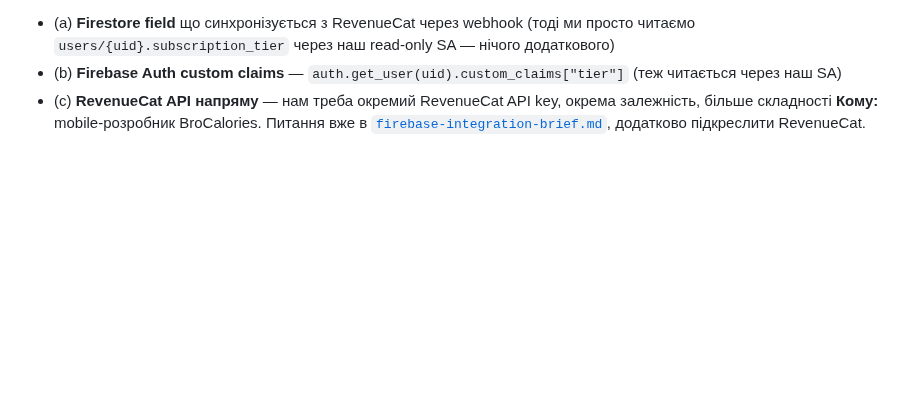
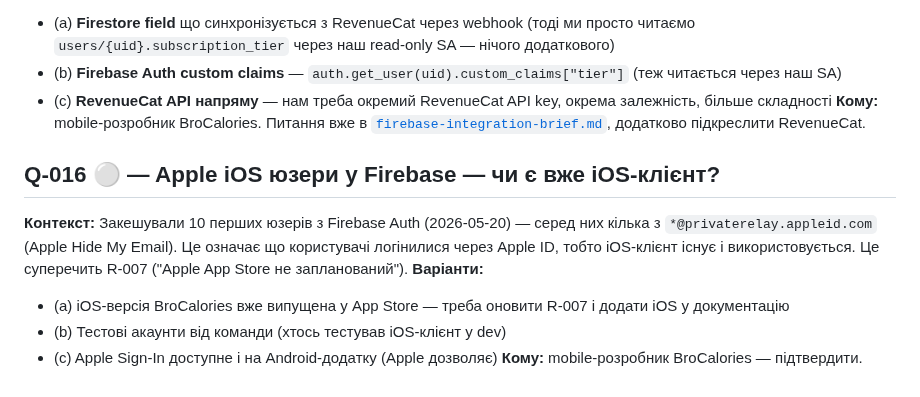
Before and after one commit to ironhe1met/NutriScan, a Markdown page: .ai/questions.md, the part around the change. Drawn GitHub-style; blank space fills up the shorter version.

Commit message:
docs(questions): Q-016 — Apple iOS users found in Firebase (privaterelay.appleid.com)
Caching first 10 Firebase Auth users revealed *@privaterelay.appleid.com
accounts (Apple Hide My Email). Either iOS app already exists (contradicts
R-007) or Apple Sign-In is enabled on Android.

Co-Authored-By: Claude Opus 4.7 (1M context) <noreply@anthropic.com>

```diff
--- a/.ai/questions.md
+++ b/.ai/questions.md
@@ -118,3 +118,12 @@ Priority: 🔴 high (blocks architecture/security decisions) · 🟡 medium (imp
 - (b) **Firebase Auth custom claims** — `auth.get_user(uid).custom_claims["tier"]` (теж читається через наш SA)
 - (c) **RevenueCat API напряму** — нам треба окремий RevenueCat API key, окрема залежність, більше складності
 **Кому:** mobile-розробник BroCalories. Питання вже в [`firebase-integration-brief.md`](firebase-integration-brief.md), додатково підкреслити RevenueCat.
+
+## Q-016 ⚪ — Apple iOS юзери у Firebase — чи є вже iOS-клієнт?
+
+**Контекст:** Закешували 10 перших юзерів з Firebase Auth (2026-05-20) — серед них кілька з `*@privaterelay.appleid.com` (Apple Hide My Email). Це означає що користувачі логінилися через Apple ID, тобто iOS-клієнт існує і використовується. Це суперечить R-007 ("Apple App Store не запланований").
+**Варіанти:**
+- (a) iOS-версія BroCalories вже випущена у App Store — треба оновити R-007 і додати iOS у документацію
+- (b) Тестові акаунти від команди (хтось тестував iOS-клієнт у dev)
+- (c) Apple Sign-In доступне і на Android-додатку (Apple дозволяє)
+**Кому:** mobile-розробник BroCalories — підтвердити.
```
